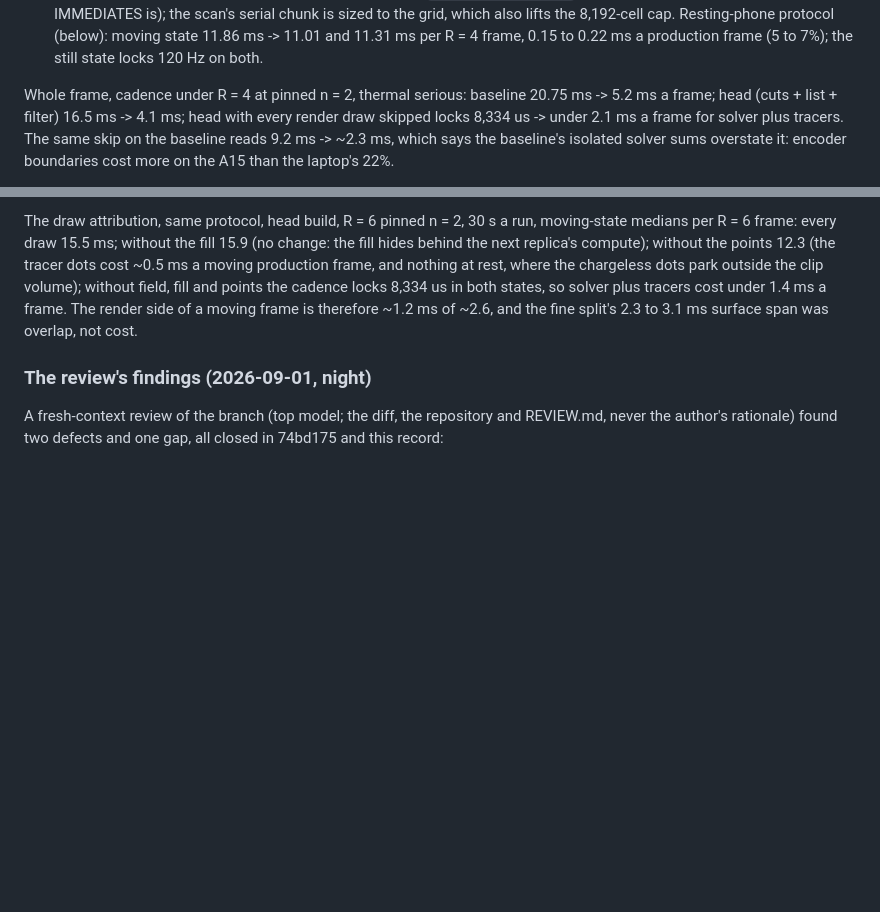
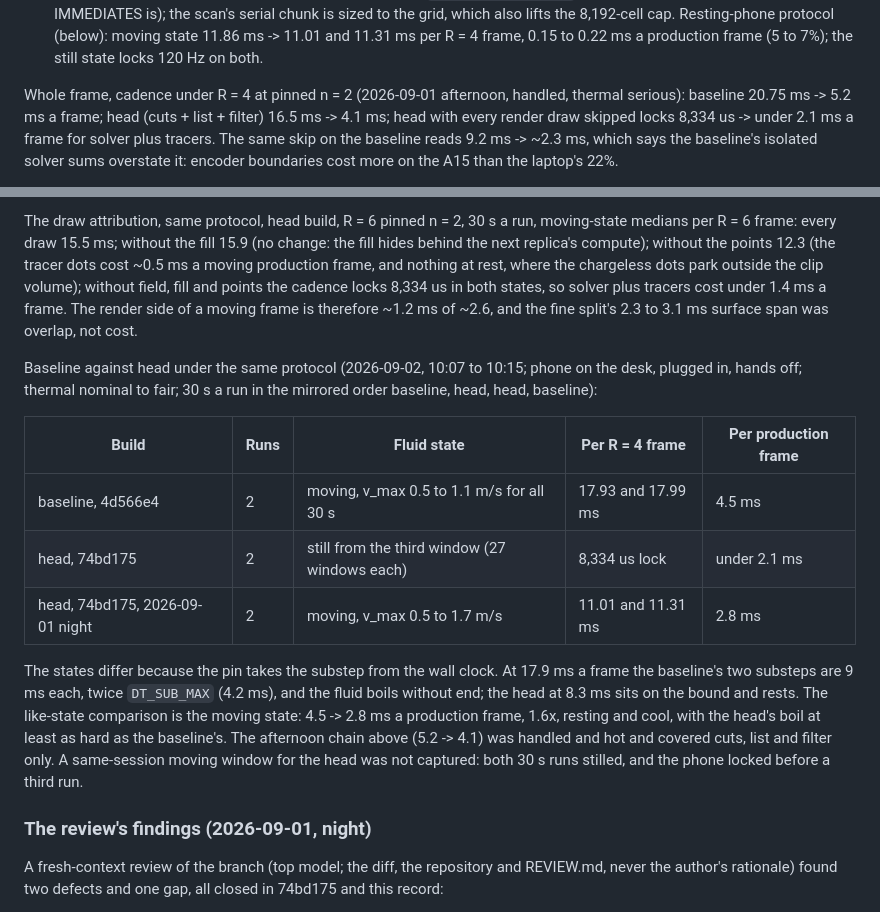
Before and after one commit to Screendead/fluid-simulation-app, a Markdown page: docs/design/optimisation.md, 2 parts joined by grey strips. GitHub-like rendering; blank space fills up the shorter version.

Commit message:
Record the baseline against the head under one protocol

```diff
--- a/docs/design/optimisation.md
+++ b/docs/design/optimisation.md
@@ -339,7 +339,8 @@ it.
    11.31 ms per R = 4 frame, 0.15 to 0.22 ms a production frame (5 to
    7%); the still state locks 120 Hz on both.
 
-Whole frame, cadence under R = 4 at pinned n = 2, thermal serious:
+Whole frame, cadence under R = 4 at pinned n = 2 (2026-09-01
+afternoon, handled, thermal serious):
 baseline 20.75 ms -> 5.2 ms a frame; head (cuts + list + filter) 16.5
 ms -> 4.1 ms; head with every render draw skipped locks 8,334 us ->
 under 2.1 ms a frame for solver plus tracers. The same skip on the
@@ -374,6 +375,28 @@ and points the cadence locks 8,334 us in both states, so solver plus
 tracers cost under 1.4 ms a frame. The render side of a moving frame
 is therefore ~1.2 ms of ~2.6, and the fine split's 2.3 to 3.1 ms
 surface span was overlap, not cost.
+
+Baseline against head under the same protocol (2026-09-02, 10:07 to
+10:15; phone on the desk, plugged in, hands off; thermal nominal to
+fair; 30 s a run in the mirrored order baseline, head, head,
+baseline):
+
+| Build | Runs | Fluid state | Per R = 4 frame | Per production frame |
+|---|---|---|---|---|
+| baseline, 4d566e4 | 2 | moving, v_max 0.5 to 1.1 m/s for all 30 s | 17.93 and 17.99 ms | 4.5 ms |
+| head, 74bd175 | 2 | still from the third window (27 windows each) | 8,334 us lock | under 2.1 ms |
+| head, 74bd175, 2026-09-01 night | 2 | moving, v_max 0.5 to 1.7 m/s | 11.01 and 11.31 ms | 2.8 ms |
+
+The states differ because the pin takes the substep from the wall
+clock. At 17.9 ms a frame the baseline's two substeps are 9 ms each,
+twice `DT_SUB_MAX` (4.2 ms), and the fluid boils without end; the
+head at 8.3 ms sits on the bound and rests. The like-state comparison
+is the moving state: 4.5 -> 2.8 ms a production frame, 1.6x, resting
+and cool, with the head's boil at least as hard as the baseline's.
+The afternoon chain above (5.2 -> 4.1) was handled and hot and
+covered cuts, list and filter only. A same-session moving window for
+the head was not captured: both 30 s runs stilled, and the phone
+locked before a third run.
 
 ### The review's findings (2026-09-01, night)
 
```
Also changed, not shown: HANDOFF.md (+11 -10 lines).
